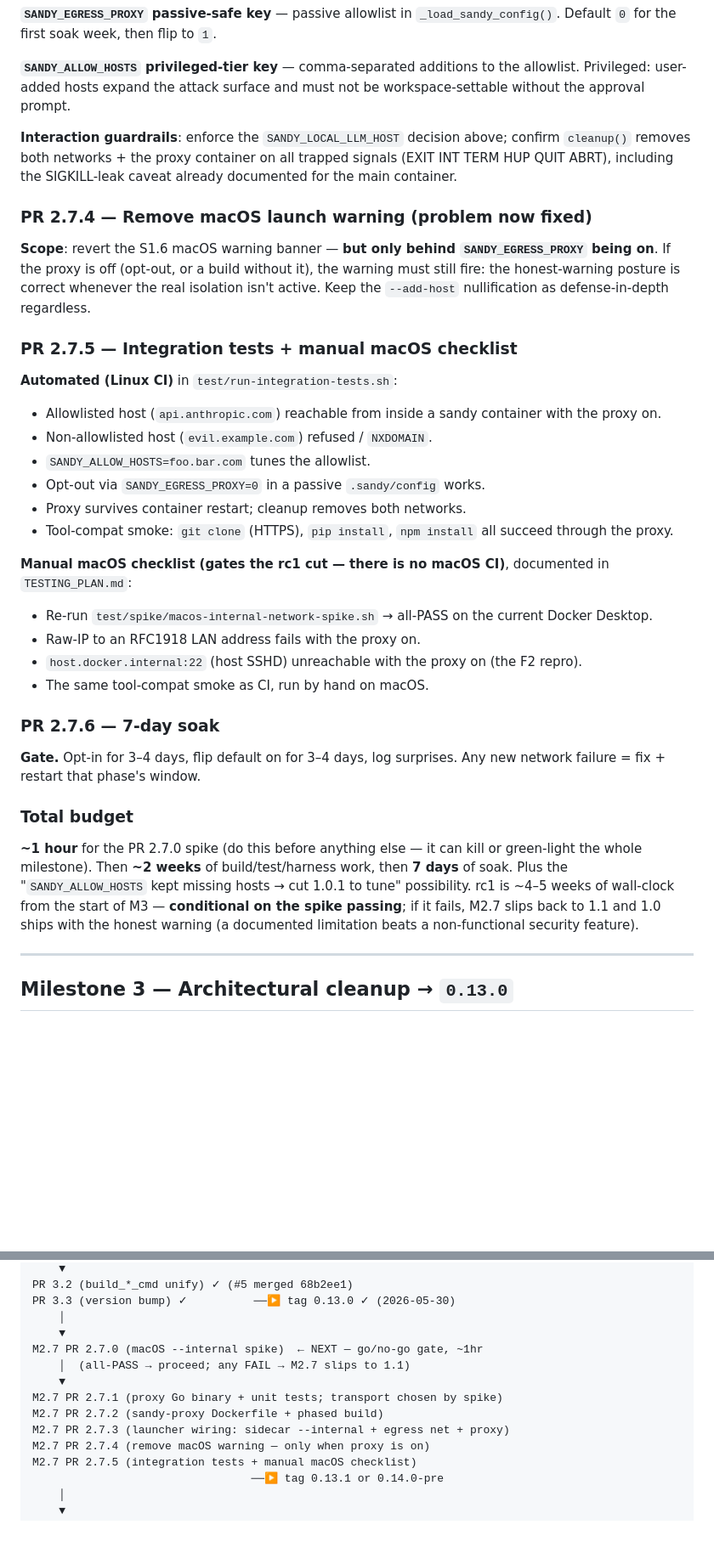
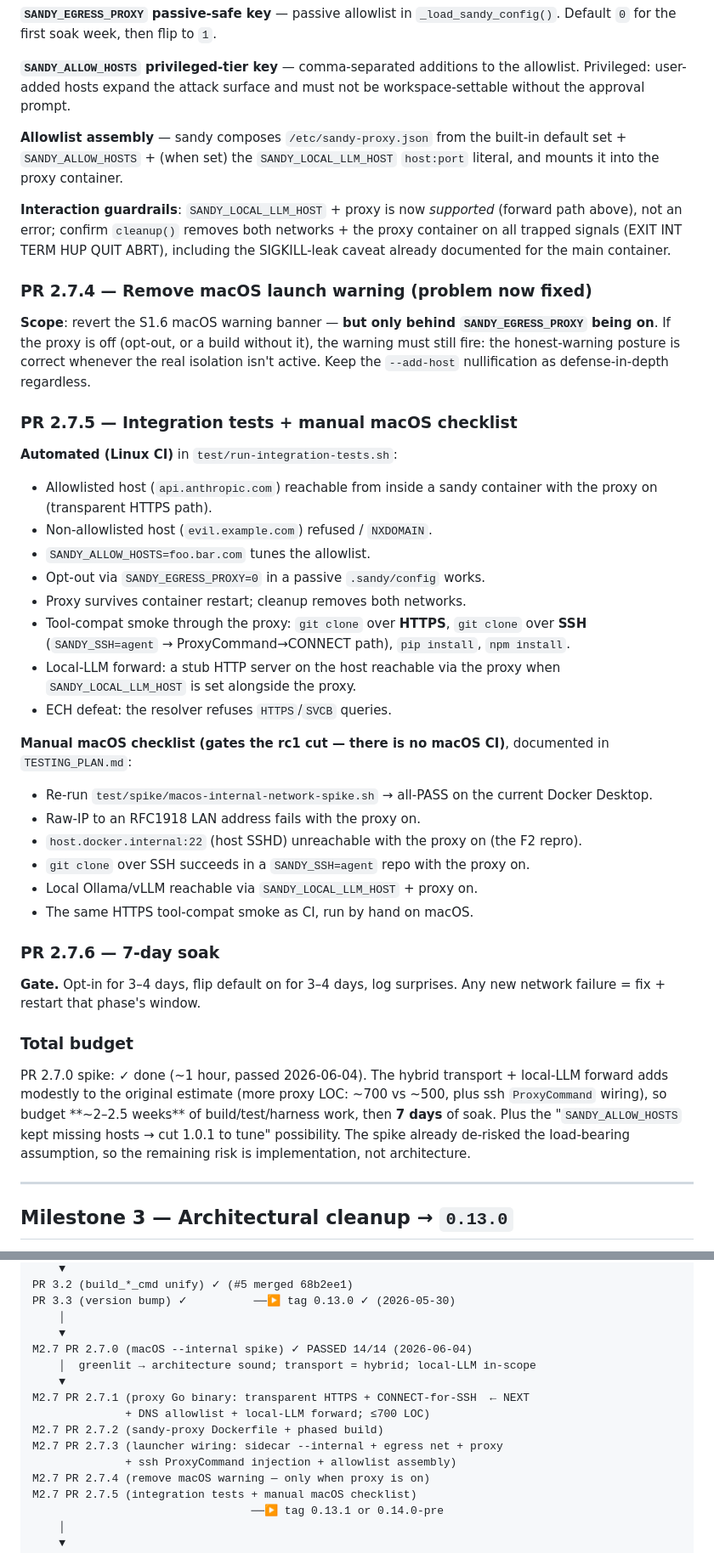
Before and after one commit to rappdw/sandy, a Markdown page: ROADMAP_1.0.md, 2 parts joined by grey strips. Shown at 85% size. Drawn GitHub-style; blank space fills up the shorter version.

```diff
--- a/ROADMAP_1.0.md
+++ b/ROADMAP_1.0.md
@@ -344,7 +361,9 @@ Default recommendation: **(b)** for rc1 (smaller surface, the two features have
 
 **`SANDY_ALLOW_HOSTS` privileged-tier key** — comma-separated additions to the allowlist. Privileged: user-added hosts expand the attack surface and must not be workspace-settable without the approval prompt.
 
-**Interaction guardrails**: enforce the `SANDY_LOCAL_LLM_HOST` decision above; confirm `cleanup()` removes both networks + the proxy container on all trapped signals (EXIT INT TERM HUP QUIT ABRT), including the SIGKILL-leak caveat already documented for the main container.
+**Allowlist assembly** — sandy composes `/etc/sandy-proxy.json` from the built-in default set + `SANDY_ALLOW_HOSTS` + (when set) the `SANDY_LOCAL_LLM_HOST` `host:port` literal, and mounts it into the proxy container.
+
+**Interaction guardrails**: `SANDY_LOCAL_LLM_HOST` + proxy is now *supported* (forward path above), not an error; confirm `cleanup()` removes both networks + the proxy container on all trapped signals (EXIT INT TERM HUP QUIT ABRT), including the SIGKILL-leak caveat already documented for the main container.
 
 ### PR 2.7.4 — Remove macOS launch warning (problem now fixed)
 
@@ -353,18 +372,22 @@ Default recommendation: **(b)** for rc1 (smaller surface, the two features have
 ### PR 2.7.5 — Integration tests + manual macOS checklist
 
 **Automated (Linux CI)** in `test/run-integration-tests.sh`:
-- Allowlisted host (`api.anthropic.com`) reachable from inside a sandy container with the proxy on.
+- Allowlisted host (`api.anthropic.com`) reachable from inside a sandy container with the proxy on (transparent HTTPS path).
 - Non-allowlisted host (`evil.example.com`) refused / `NXDOMAIN`.
 - `SANDY_ALLOW_HOSTS=foo.bar.com` tunes the allowlist.
 - Opt-out via `SANDY_EGRESS_PROXY=0` in a passive `.sandy/config` works.
 - Proxy survives container restart; cleanup removes both networks.
-- Tool-compat smoke: `git clone` (HTTPS), `pip install`, `npm install` all succeed through the proxy.
+- Tool-compat smoke through the proxy: `git clone` over **HTTPS**, `git clone` over **SSH** (`SANDY_SSH=agent` → ProxyCommand→CONNECT path), `pip install`, `npm install`.
+- Local-LLM forward: a stub HTTP server on the host reachable via the proxy when `SANDY_LOCAL_LLM_HOST` is set alongside the proxy.
+- ECH defeat: the resolver refuses `HTTPS`/`SVCB` queries.
 
 **Manual macOS checklist (gates the rc1 cut — there is no macOS CI)**, documented in `TESTING_PLAN.md`:
 - Re-run `test/spike/macos-internal-network-spike.sh` → all-PASS on the current Docker Desktop.
 - Raw-IP to an RFC1918 LAN address fails with the proxy on.
 - `host.docker.internal:22` (host SSHD) unreachable with the proxy on (the F2 repro).
-- The same tool-compat smoke as CI, run by hand on macOS.
+- `git clone` over SSH succeeds in a `SANDY_SSH=agent` repo with the proxy on.
+- Local Ollama/vLLM reachable via `SANDY_LOCAL_LLM_HOST` + proxy on.
+- The same HTTPS tool-compat smoke as CI, run by hand on macOS.
 
 ### PR 2.7.6 — 7-day soak
 
@@ -372,7 +395,7 @@ Default recommendation: **(b)** for rc1 (smaller surface, the two features have
 
 ### Total budget
 
-**~1 hour** for the PR 2.7.0 spike (do this before anything else — it can kill or green-light the whole milestone). Then **~2 weeks** of build/test/harness work, then **7 days** of soak. Plus the "`SANDY_ALLOW_HOSTS` kept missing hosts → cut 1.0.1 to tune" possibility. rc1 is ~4–5 weeks of wall-clock from the start of M3 — **conditional on the spike passing**; if it fails, M2.7 slips back to 1.1 and 1.0 ships with the honest warning (a documented limitation beats a non-functional security feature).
+PR 2.7.0 spike: ✓ done (~1 hour, passed 2026-06-04). The hybrid transport + local-LLM forward adds modestly to the original estimate (more proxy LOC: ~700 vs ~500, plus ssh `ProxyCommand` wiring), so budget **~2–2.5 weeks** of build/test/harness work, then **7 days** of soak. Plus the "`SANDY_ALLOW_HOSTS` kept missing hosts → cut 1.0.1 to tune" possibility. The spike already de-risked the load-bearing assumption, so the remaining risk is implementation, not architecture.
 
 ---
 
@@ -608,12 +631,14 @@ PR 3.2 (build_*_cmd unify) ✓ (#5 merged 68b2ee1)
 PR 3.3 (version bump) ✓          ──▶ tag 0.13.0 ✓ (2026-05-30)
     │
     ▼
-M2.7 PR 2.7.0 (macOS --internal spike)  ← NEXT — go/no-go gate, ~1hr
-    │  (all-PASS → proceed; any FAIL → M2.7 slips to 1.1)
+M2.7 PR 2.7.0 (macOS --internal spike) ✓ PASSED 14/14 (2026-06-04)
+    │  greenlit → architecture sound; transport = hybrid; local-LLM in-scope
     ▼
-M2.7 PR 2.7.1 (proxy Go binary + unit tests; transport chosen by spike)
+M2.7 PR 2.7.1 (proxy Go binary: transparent HTTPS + CONNECT-for-SSH  ← NEXT
+              + DNS allowlist + local-LLM forward; ≤700 LOC)
 M2.7 PR 2.7.2 (sandy-proxy Dockerfile + phased build)
-M2.7 PR 2.7.3 (launcher wiring: sidecar --internal + egress net + proxy)
+M2.7 PR 2.7.3 (launcher wiring: sidecar --internal + egress net + proxy
+              + ssh ProxyCommand injection + allowlist assembly)
 M2.7 PR 2.7.4 (remove macOS warning — only when proxy is on)
 M2.7 PR 2.7.5 (integration tests + manual macOS checklist)
                                  ──▶ tag 0.13.1 or 0.14.0-pre
```
Also changed, not shown: other parts of ROADMAP_1.0.md (+43 -26 lines).
